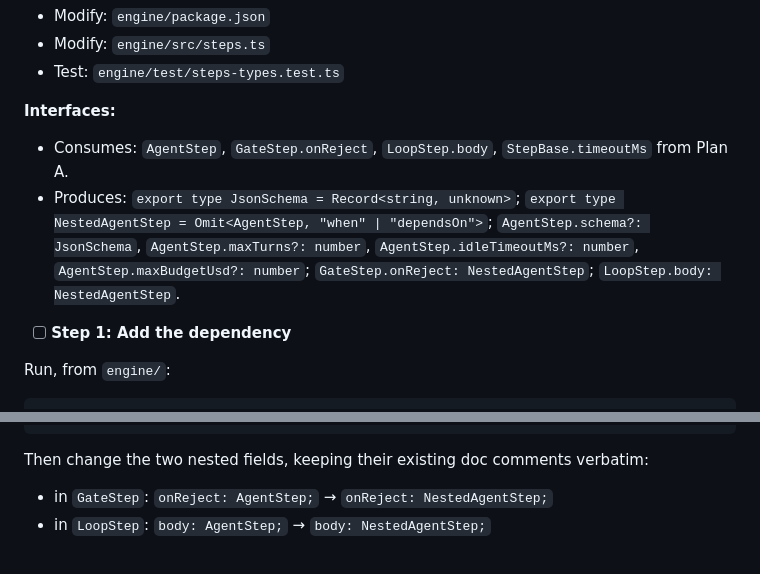
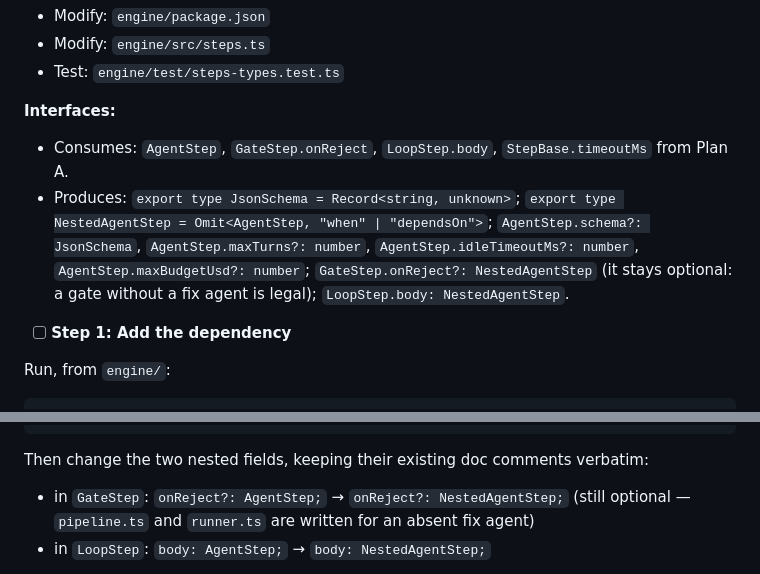
Before and after one commit to MrMophandle/Showrunner, a Markdown page: docs/plans/2026-09-27-agent-runner.md, 2 parts joined by grey strips. Drawn GitHub-style.

Commit message:
docs: Plan B Task 1 — onReject stays optional (ruled during execution)
Co-Authored-By: Claude Fable 5.1 <noreply@anthropic.com>
Claude-Session: https://claude.ai/code/session_01K4ZqdsBoXVFn8SwDSWinC9

```diff
--- a/docs/plans/2026-09-27-agent-runner.md
+++ b/docs/plans/2026-09-27-agent-runner.md
@@ -88,7 +88,7 @@ README.md                      MODIFY: the agent executor section
 
 **Interfaces:**
 - Consumes: `AgentStep`, `GateStep.onReject`, `LoopStep.body`, `StepBase.timeoutMs` from Plan A.
-- Produces: `export type JsonSchema = Record<string, unknown>`; `export type NestedAgentStep = Omit<AgentStep, "when" | "dependsOn">`; `AgentStep.schema?: JsonSchema`, `AgentStep.maxTurns?: number`, `AgentStep.idleTimeoutMs?: number`, `AgentStep.maxBudgetUsd?: number`; `GateStep.onReject: NestedAgentStep`; `LoopStep.body: NestedAgentStep`.
+- Produces: `export type JsonSchema = Record<string, unknown>`; `export type NestedAgentStep = Omit<AgentStep, "when" | "dependsOn">`; `AgentStep.schema?: JsonSchema`, `AgentStep.maxTurns?: number`, `AgentStep.idleTimeoutMs?: number`, `AgentStep.maxBudgetUsd?: number`; `GateStep.onReject?: NestedAgentStep` (it stays optional: a gate without a fix agent is legal); `LoopStep.body: NestedAgentStep`.
 
 - [ ] **Step 1: Add the dependency**
 
@@ -182,7 +182,7 @@ export type NestedAgentStep = Omit<AgentStep, "when" | "dependsOn">;
 
 Then change the two nested fields, keeping their existing doc comments verbatim:
 
-- in `GateStep`: `onReject: AgentStep;` → `onReject: NestedAgentStep;`
+- in `GateStep`: `onReject?: AgentStep;` → `onReject?: NestedAgentStep;` (still optional — `pipeline.ts` and `runner.ts` are written for an absent fix agent)
 - in `LoopStep`: `body: AgentStep;` → `body: NestedAgentStep;`
 
 `runner.ts` passes `step.onReject` and `step.body` to `executors.agent`, whose parameter is `AgentStep`. A `NestedAgentStep` is assignable to `AgentStep` because the omitted fields are optional on `AgentStep`; no runner change is needed. If `tsc` disagrees, stop and report rather than widening the executor's parameter.
```
Also changed, not shown: other parts of docs/plans/2026-09-27-agent-runner.md (+1 -1 lines).
